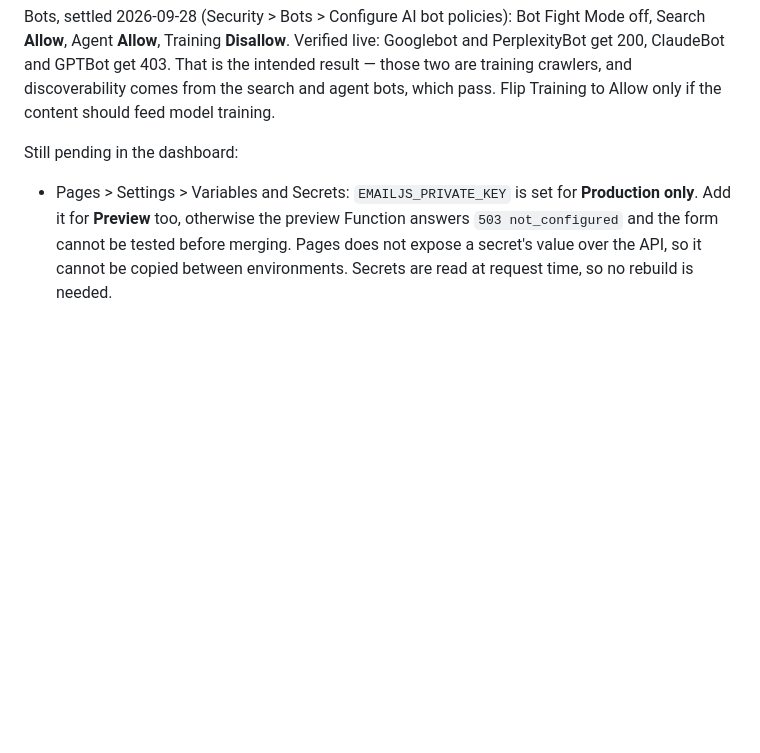
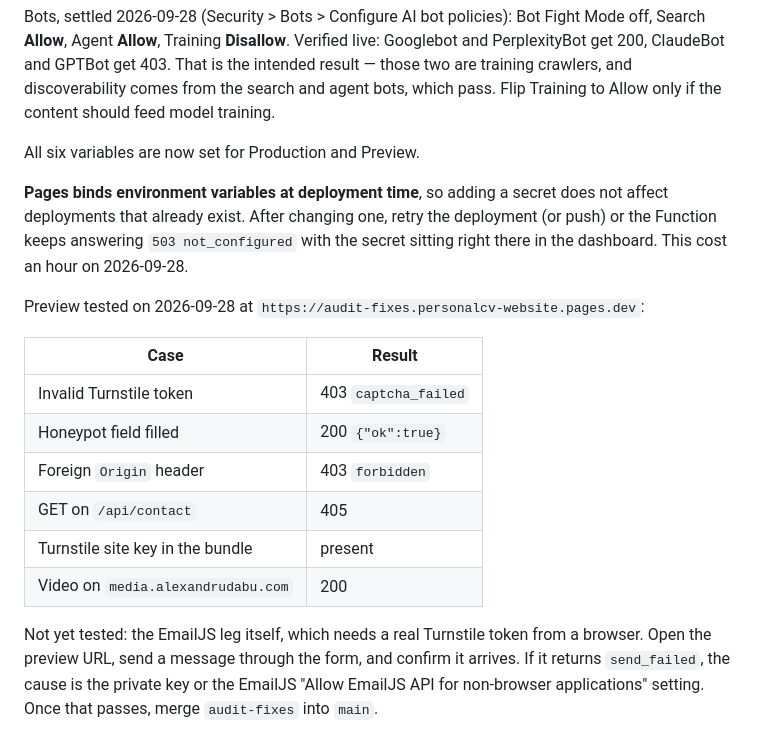
Before and after one commit to AnduDabu/PersonalCV-Website, a Markdown page: CONTEXT.md, the part around the change. Rendered like a GitHub page; blank space fills up the shorter version.

Commit message:
Record the preview test matrix and the deployment-time binding gotcha

```diff
--- a/CONTEXT.md
+++ b/CONTEXT.md
@@ -265,10 +265,25 @@ PerplexityBot get 200, ClaudeBot and GPTBot get 403. That is the intended result
 are training crawlers, and discoverability comes from the search and agent bots, which pass.
 Flip Training to Allow only if the content should feed model training.
 
-Still pending in the dashboard:
+All six variables are now set for Production and Preview.
 
-- Pages > Settings > Variables and Secrets: `EMAILJS_PRIVATE_KEY` is set for **Production
-  only**. Add it for **Preview** too, otherwise the preview Function answers
-  `503 not_configured` and the form cannot be tested before merging. Pages does not expose
-  a secret's value over the API, so it cannot be copied between environments. Secrets are
-  read at request time, so no rebuild is needed.
+**Pages binds environment variables at deployment time**, so adding a secret does not affect
+deployments that already exist. After changing one, retry the deployment (or push) or the
+Function keeps answering `503 not_configured` with the secret sitting right there in the
+dashboard. This cost an hour on 2026-09-28.
+
+Preview tested on 2026-09-28 at `https://audit-fixes.personalcv-website.pages.dev`:
+
+| Case | Result |
+|---|---|
+| Invalid Turnstile token | 403 `captcha_failed` |
+| Honeypot field filled | 200 `{"ok":true}` |
+| Foreign `Origin` header | 403 `forbidden` |
+| GET on `/api/contact` | 405 |
+| Turnstile site key in the bundle | present |
+| Video on `media.alexandrudabu.com` | 200 |
+
+Not yet tested: the EmailJS leg itself, which needs a real Turnstile token from a browser.
+Open the preview URL, send a message through the form, and confirm it arrives. If it returns
+`send_failed`, the cause is the private key or the EmailJS "Allow EmailJS API for non-browser
+applications" setting. Once that passes, merge `audit-fixes` into `main`.
```
